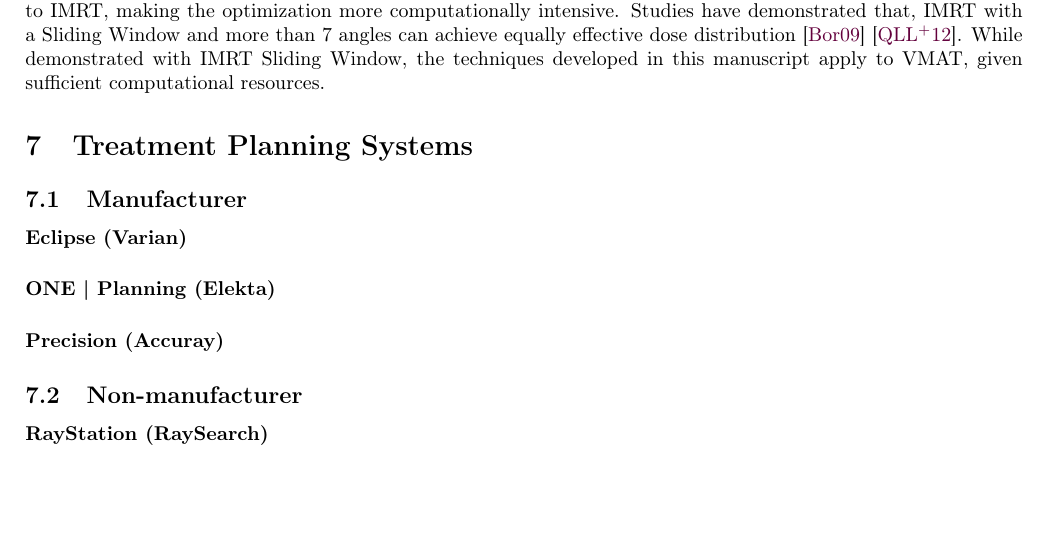
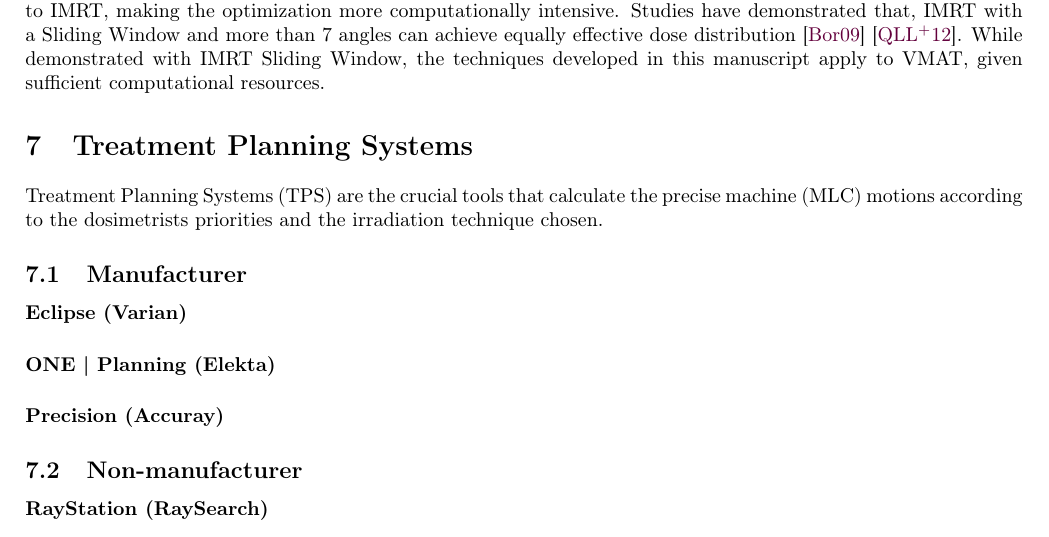
Before and after one commit to pauldubois98/PhD, a LaTeX paper (1_background/1_main.tex, which reads 1_background/1_content.tex): part of page 10 of 12, cut so that both start at the same text, the shorter picture padded with empty space. Compiled offline with pdfLaTeX.

Commit message:
TPS intro

```diff
--- a/1_background/1_content.tex
+++ b/1_background/1_content.tex
@@ -411,6 +411,8 @@
 
 
 \section{Treatment Planning Systems}
+Treatment Planning Systems (TPS) are the crucial tools that calculate the precise machine (MLC) motions according to the dosimetrists priorities and the irradiation technique chosen.
+
 \subsection{Manufacturer}
 \paragraph{Eclipse (Varian)}
 \paragraph{ONE | Planning (Elekta)}
```
